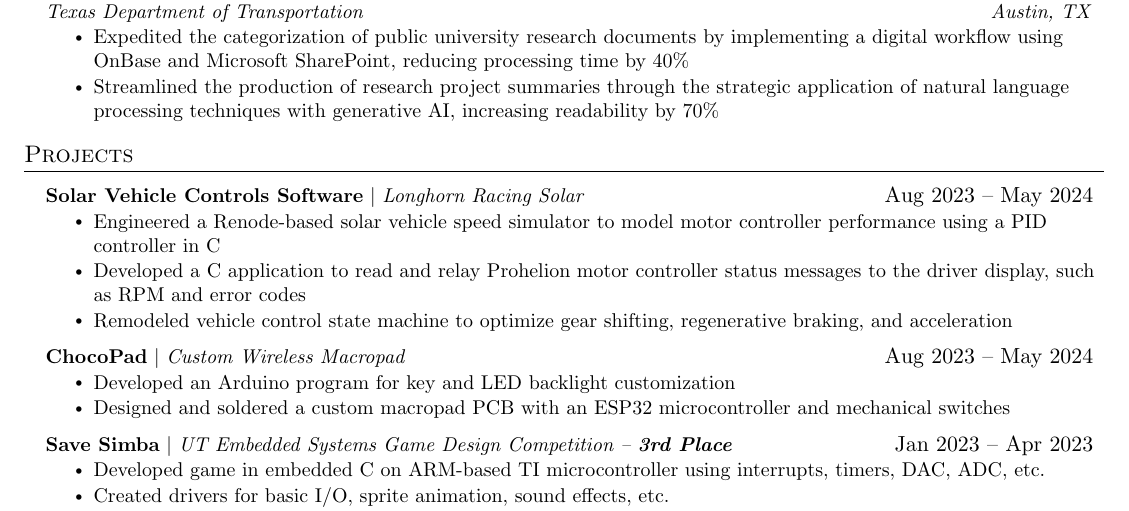
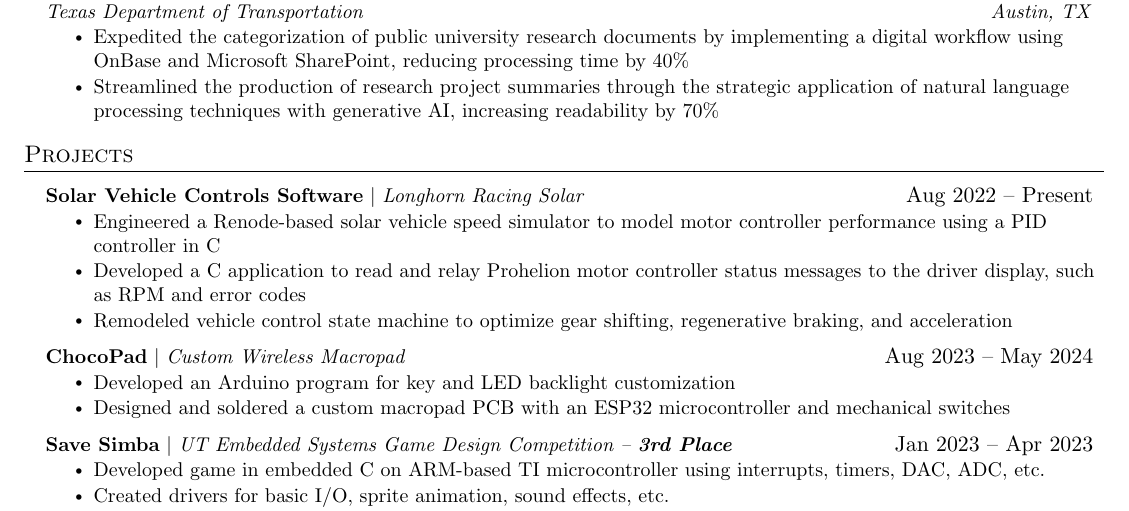
Before and after one commit to Arnav-Surjan/resume, a LaTeX CV (ArnavSurjan-Resume.tex): part of the page, cut so that both start at the same text. Compiled offline with pdfLaTeX.

Commit message:
9-5-25 v3

```diff
--- a/ArnavSurjan-Resume.tex
+++ b/ArnavSurjan-Resume.tex
@@ -177,7 +177,7 @@
     \resumeSubHeadingListStart
 
       \resumeProjectHeading
-          {\textbf{Solar Vehicle Controls Software} $|$ \emph{Longhorn Racing Solar}}{Aug 2023 -- May 2024}
+          {\textbf{Solar Vehicle Controls Software} $|$ \emph{Longhorn Racing Solar}}{Aug 2022 -- Present}
           \resumeItemListStart
             \resumeItem{Engineered a Renode-based solar vehicle speed simulator to model motor controller performance using a PID controller in C}
             \resumeItem{Developed a C application to read and relay Prohelion motor controller status messages to the driver display, such as RPM and error codes}
```
Also changed, not shown: ArnavSurjan-Resume.pdf, 3 other files.
